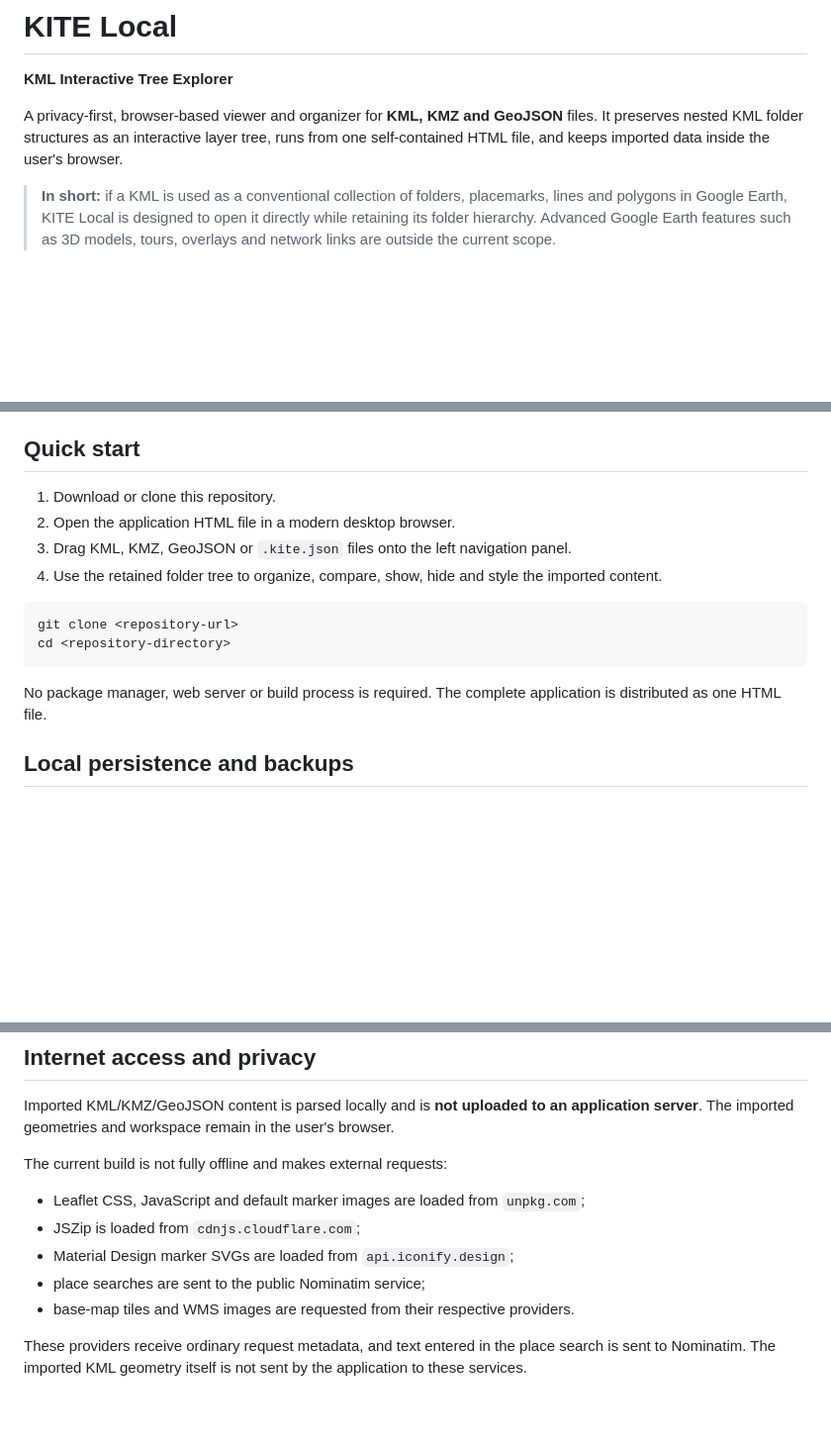
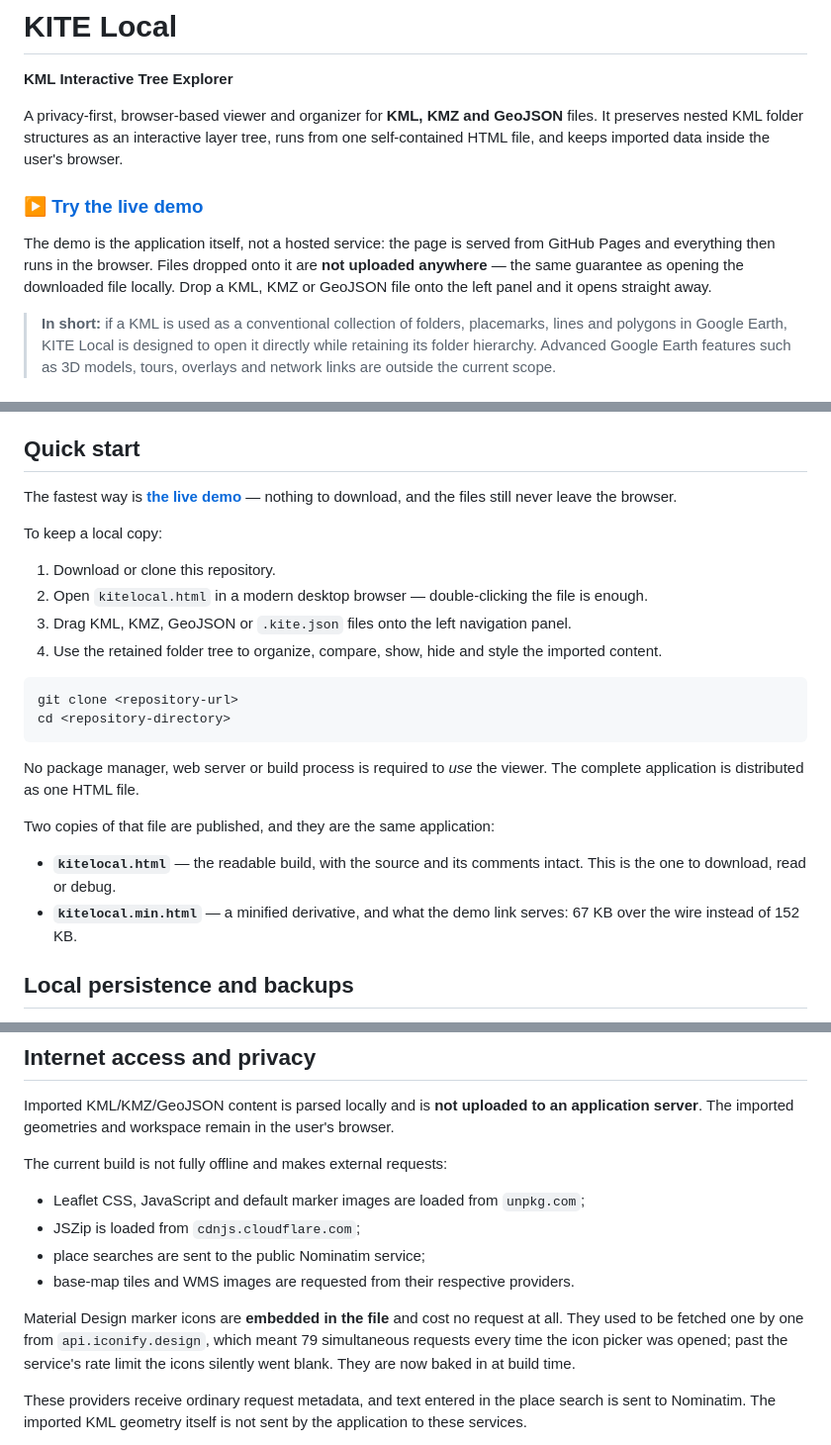
Before and after one commit to ifsnop/kite, a Markdown page: README.md, 3 parts joined by grey strips. Shown at 99% size. Drawn GitHub-style; blank space fills up the shorter version.

Commit message:
README: link the live demo, and correct what the icons no longer fetch
The demo link goes in two places: right under the tagline, where someone
deciding whether to care will see it, and at the top of Quick start,
since trying it is faster than cloning. It says what the page actually
is — the application itself, served from Pages, with files still never
leaving the browser — because "live demo" otherwise reads like a hosted
service, which is the opposite of this project's point. Verified the
three published URLs answer 200, and that the demo serves the minified
build: 67 KB over the wire against 152 KB for the readable one, which
Quick start now explains.

Also corrected three statements that the previous commits had made
false, since two of them sit in the privacy and security sections where
being out of date is worse than being brief:

- "Material Design marker SVGs are loaded from api.iconify.design" —
  they are embedded now and cost no request. The old behaviour is worth
  a sentence, because it is why they are embedded.
- The third-party list implied a runtime dependency on Iconify; it is a
  build-time one, and the icons' actual licence (Pictogrammers,
  Apache-2.0) was not credited.
- Security notes still asked a deployment to add a CSP and pin
  dependencies, and warned about untrusted remote SVGs. There is a CSP,
  the CDN files carry Subresource Integrity, and no SVG is fetched.

Co-Authored-By: Claude Opus 5 <noreply@anthropic.com>
Claude-Session: https://claude.ai/code/session_01V5aHp1Zk2L8MEiNAVpxqyi

````diff
--- a/README.md
+++ b/README.md
@@ -3,6 +3,10 @@
 **KML Interactive Tree Explorer**
 
 A privacy-first, browser-based viewer and organizer for **KML, KMZ and GeoJSON** files. It preserves nested KML folder structures as an interactive layer tree, runs from one self-contained HTML file, and keeps imported data inside the user's browser.
+
+### ▶ [Try the live demo](https://ifsnop.github.io/kite/)
+
+The demo is the application itself, not a hosted service: the page is served from GitHub Pages and everything then runs in the browser. Files dropped onto it are **not uploaded anywhere** — the same guarantee as opening the downloaded file locally. Drop a KML, KMZ or GeoJSON file onto the left panel and it opens straight away.
 
 > **In short:** if a KML is used as a conventional collection of folders, placemarks, lines and polygons in Google Earth, KITE Local is designed to open it directly while retaining its folder hierarchy. Advanced Google Earth features such as 3D models, tours, overlays and network links are outside the current scope.
 
@@ -101,8 +105,12 @@ KITE Local does not impose fixed limits on KML file size, imported features or v
 
 ## Quick start
 
+The fastest way is **[the live demo](https://ifsnop.github.io/kite/)** — nothing to download, and the files still never leave the browser.
+
+To keep a local copy:
+
 1. Download or clone this repository.
-2. Open the application HTML file in a modern desktop browser.
+2. Open `kitelocal.html` in a modern desktop browser — double-clicking the file is enough.
 3. Drag KML, KMZ, GeoJSON or `.kite.json` files onto the left navigation panel.
 4. Use the retained folder tree to organize, compare, show, hide and style the imported content.
 
@@ -111,7 +119,12 @@ git clone <repository-url>
 cd <repository-directory>
 ```
 
-No package manager, web server or build process is required. The complete application is distributed as one HTML file.
+No package manager, web server or build process is required to *use* the viewer. The complete application is distributed as one HTML file.
+
+Two copies of that file are published, and they are the same application:
+
+- **`kitelocal.html`** — the readable build, with the source and its comments intact. This is the one to download, read or debug.
+- **`kitelocal.min.html`** — a minified derivative, and what the demo link serves: 67 KB over the wire instead of 152 KB.
 
 ## Local persistence and backups
 
@@ -127,9 +140,10 @@ The current build is not fully offline and makes external requests:
 
 - Leaflet CSS, JavaScript and default marker images are loaded from `unpkg.com`;
 - JSZip is loaded from `cdnjs.cloudflare.com`;
-- Material Design marker SVGs are loaded from `api.iconify.design`;
 - place searches are sent to the public Nominatim service;
 - base-map tiles and WMS images are requested from their respective providers.
+
+Material Design marker icons are **embedded in the file** and cost no request at all. They used to be fetched one by one from `api.iconify.design`, which meant 79 simultaneous requests every time the icon picker was opened; past the service's rate limit the icons silently went blank. They are now baked in at build time.
 
 These providers receive ordinary request metadata, and text entered in the place search is sent to Nominatim. The imported KML geometry itself is not sent by the application to these services.
 
````
Also changed, not shown: other parts of README.md (+2 -2 lines).
